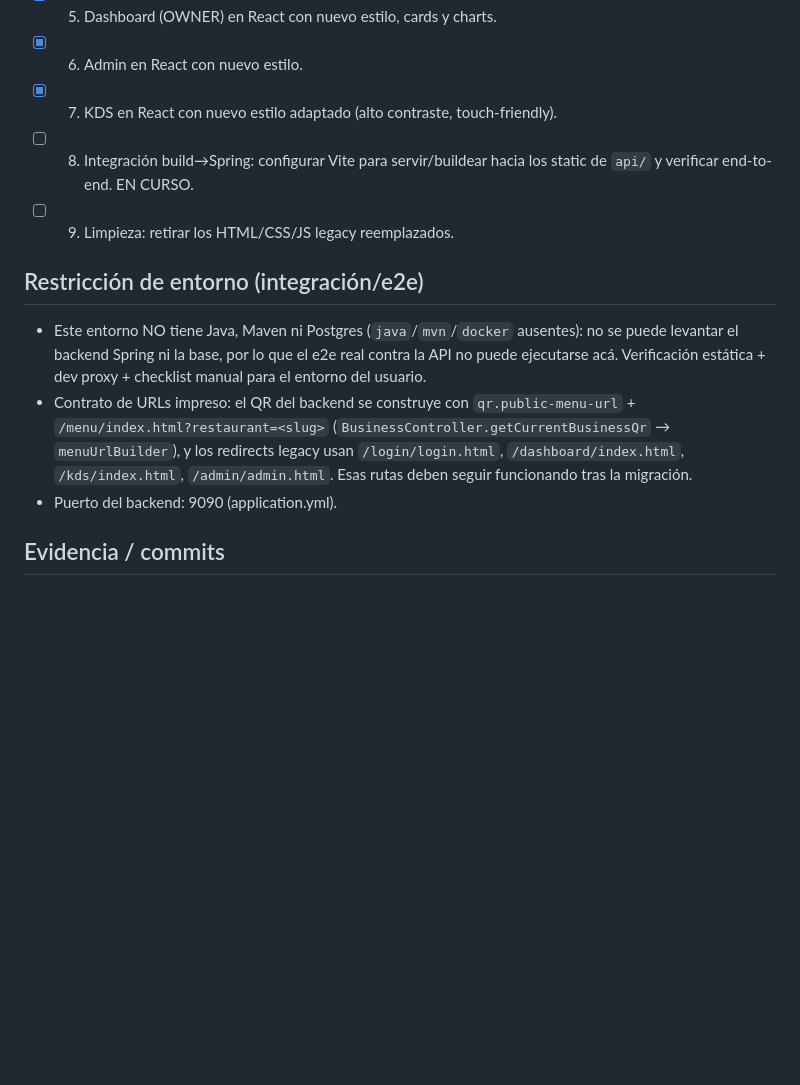
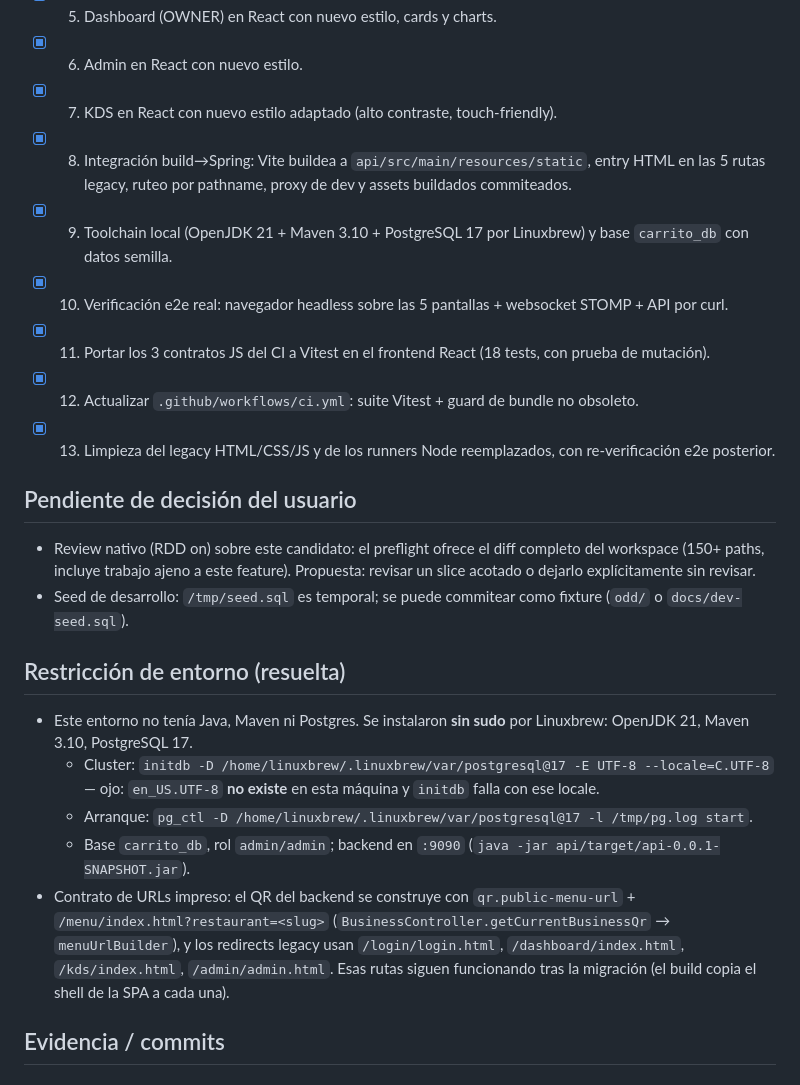
Before and after one commit to Francisco-Castillo/carrito-saas, a Markdown page: odd/tasks/ui-liquid-glass.md, the part around one of its changes. Drawn GitHub-style; blank space fills up the shorter version.

Commit message:
docs(odd): close the ui-liquid-glass feature with the final evidence

```diff
--- a/odd/tasks/ui-liquid-glass.md
+++ b/odd/tasks/ui-liquid-glass.md
@@ -29,14 +29,25 @@
 - [x] 5. Dashboard (OWNER) en React con nuevo estilo, cards y charts.
 - [x] 6. Admin en React con nuevo estilo.
 - [x] 7. KDS en React con nuevo estilo adaptado (alto contraste, touch-friendly).
-- [ ] 8. Integración build→Spring: configurar Vite para servir/buildear hacia los static de `api/` y verificar end-to-end. EN CURSO.
-- [ ] 9. Limpieza: retirar los HTML/CSS/JS legacy reemplazados.
+- [x] 8. Integración build→Spring: Vite buildea a `api/src/main/resources/static`, entry HTML en las 5 rutas legacy, ruteo por pathname, proxy de dev y assets buildados commiteados.
+- [x] 9. Toolchain local (OpenJDK 21 + Maven 3.10 + PostgreSQL 17 por Linuxbrew) y base `carrito_db` con datos semilla.
+- [x] 10. Verificación e2e real: navegador headless sobre las 5 pantallas + websocket STOMP + API por curl.
+- [x] 11. Portar los 3 contratos JS del CI a Vitest en el frontend React (18 tests, con prueba de mutación).
+- [x] 12. Actualizar `.github/workflows/ci.yml`: suite Vitest + guard de bundle no obsoleto.
+- [x] 13. Limpieza del legacy HTML/CSS/JS y de los runners Node reemplazados, con re-verificación e2e posterior.
 
-## Restricción de entorno (integración/e2e)
+## Pendiente de decisión del usuario
 
-- Este entorno NO tiene Java, Maven ni Postgres (`java`/`mvn`/`docker` ausentes): no se puede levantar el backend Spring ni la base, por lo que el e2e real contra la API no puede ejecutarse acá. Verificación estática + dev proxy + checklist manual para el entorno del usuario.
-- Contrato de URLs impreso: el QR del backend se construye con `qr.public-menu-url` + `/menu/index.html?restaurant=<slug>` (`BusinessController.getCurrentBusinessQr` → `menuUrlBuilder`), y los redirects legacy usan `/login/login.html`, `/dashboard/index.html`, `/kds/index.html`, `/admin/admin.html`. Esas rutas deben seguir funcionando tras la migración.
-- Puerto del backend: 9090 (application.yml).
+- Review nativo (RDD on) sobre este candidato: el preflight ofrece el diff completo del workspace (150+ paths, incluye trabajo ajeno a este feature). Propuesta: revisar un slice acotado o dejarlo explícitamente sin revisar.
+- Seed de desarrollo: `/tmp/seed.sql` es temporal; se puede commitear como fixture (`odd/` o `docs/dev-seed.sql`).
+
+## Restricción de entorno (resuelta)
+
+- Este entorno no tenía Java, Maven ni Postgres. Se instalaron **sin sudo** por Linuxbrew: OpenJDK 21, Maven 3.10, PostgreSQL 17.
+  - Cluster: `initdb -D /home/linuxbrew/.linuxbrew/var/postgresql@17 -E UTF-8 --locale=C.UTF-8` — ojo: `en_US.UTF-8` **no existe** en esta máquina y `initdb` falla con ese locale.
+  - Arranque: `pg_ctl -D /home/linuxbrew/.linuxbrew/var/postgresql@17 -l /tmp/pg.log start`.
+  - Base `carrito_db`, rol `admin/admin`; backend en `:9090` (`java -jar api/target/api-0.0.1-SNAPSHOT.jar`).
+- Contrato de URLs impreso: el QR del backend se construye con `qr.public-menu-url` + `/menu/index.html?restaurant=<slug>` (`BusinessController.getCurrentBusinessQr` → `menuUrlBuilder`), y los redirects legacy usan `/login/login.html`, `/dashboard/index.html`, `/kds/index.html`, `/admin/admin.html`. Esas rutas siguen funcionando tras la migración (el build copia el shell de la SPA a cada una).
 
 ## Evidencia / commits
 
```
Also changed, not shown: other parts of odd/tasks/ui-liquid-glass.md (+14 -0 lines).
